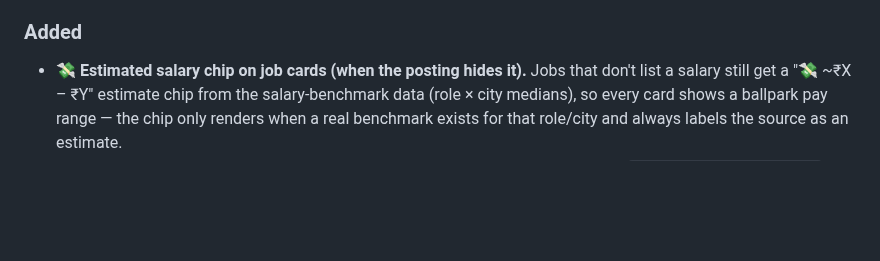
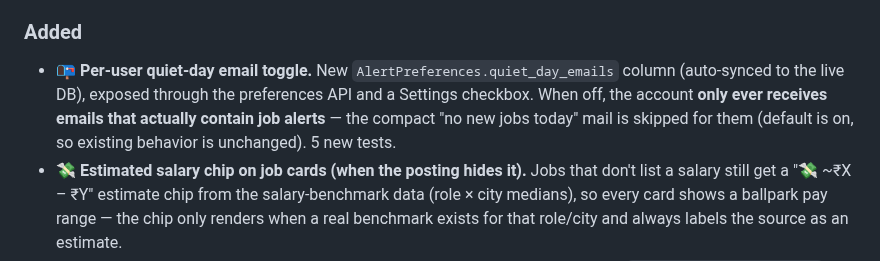
Before and after one commit to partha442004/CyberGuide, a Markdown page: CHANGELOG.md, the part around the change. Rendered like a GitHub page; blank space fills up the shorter version.

Commit message:
docs: changelog entry for quiet-day email toggle

```diff
--- a/CHANGELOG.md
+++ b/CHANGELOG.md
@@ -27,6 +27,12 @@ All notable changes to the InternTrack project will be documented in this file.
 
 ### Added
 
+- **📭 Per-user quiet-day email toggle.** New `AlertPreferences.quiet_day_emails`
+  column (auto-synced to the live DB), exposed through the preferences API
+  and a Settings checkbox. When off, the account **only ever receives emails
+  that actually contain job alerts** — the compact "no new jobs today" mail
+  is skipped for them (default is on, so existing behavior is unchanged).
+  5 new tests.
 - **💸 Estimated salary chip on job cards (when the posting hides it).**
   Jobs that don't list a salary still get a "💸 ~₹X – ₹Y" estimate chip
   from the salary-benchmark data (role × city medians), so every card
```
